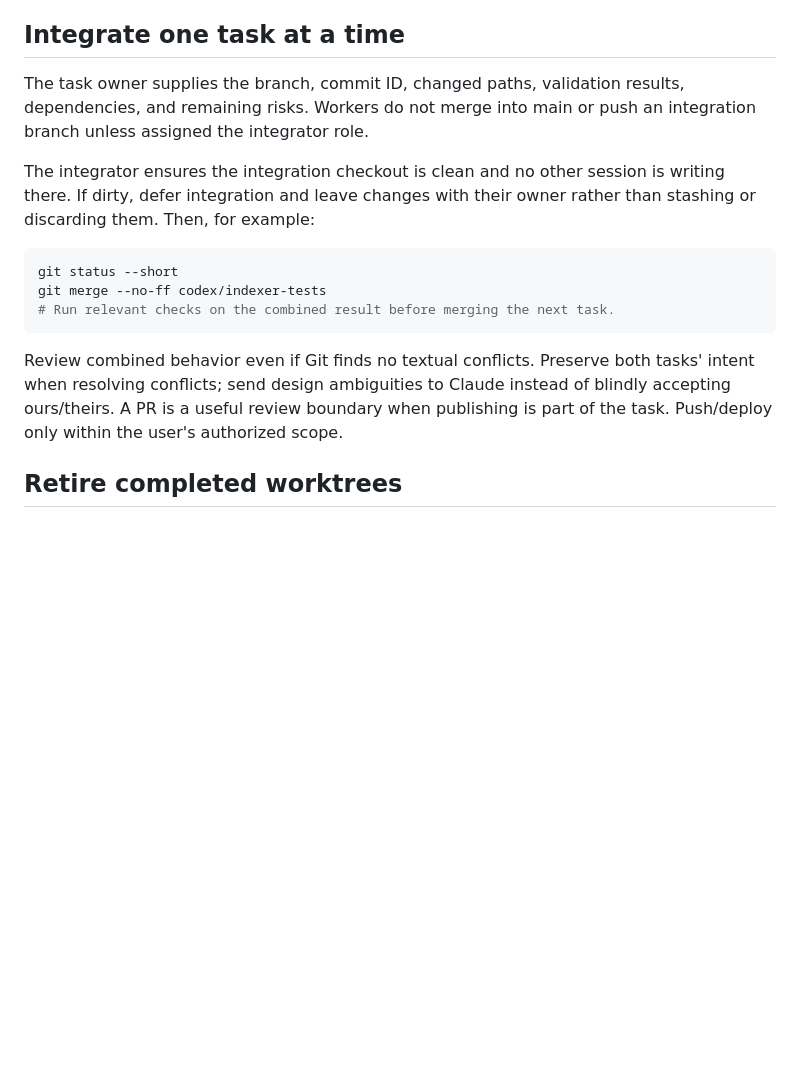
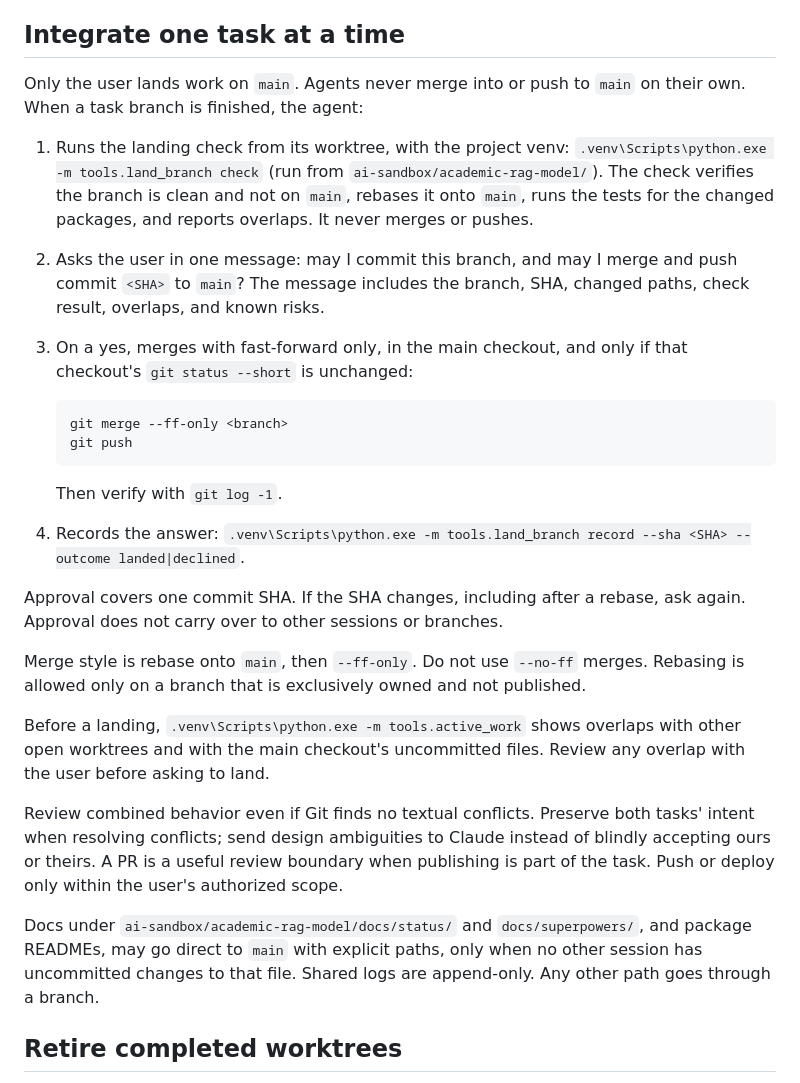
Before and after one commit to AaronScherf/ai-sandbox-master, a Markdown page: docs/WORKTREE_WORKFLOW.md, the part around the change. Rendered like a GitHub page; blank space fills up the shorter version.

Commit message:
Document user-only landings and ff-only merge style
Co-Authored-By: Claude Sonnet 5 <noreply@anthropic.com>

````diff
--- a/docs/WORKTREE_WORKFLOW.md
+++ b/docs/WORKTREE_WORKFLOW.md
@@ -97,25 +97,49 @@ Worktrees do not isolate external side effects.
 
 ## Integrate one task at a time
 
-The task owner supplies the branch, commit ID, changed paths, validation
-results, dependencies, and remaining risks. Workers do not merge into main
-or push an integration branch unless assigned the integrator role.
+Only the user lands work on `main`. Agents never merge into or push to `main`
+on their own. When a task branch is finished, the agent:
 
-The integrator ensures the integration checkout is clean and no other
-session is writing there. If dirty, defer integration and leave changes
-with their owner rather than stashing or discarding them. Then, for example:
+1. Runs the landing check from its worktree, with the project venv:
+   `.venv\Scripts\python.exe -m tools.land_branch check` (run from
+   `ai-sandbox/academic-rag-model/`). The check verifies the branch is clean and
+   not on `main`, rebases it onto `main`, runs the tests for the changed
+   packages, and reports overlaps. It never merges or pushes.
+2. Asks the user in one message: may I commit this branch, and may I merge and
+   push commit `<SHA>` to `main`? The message includes the branch, SHA, changed
+   paths, check result, overlaps, and known risks.
+3. On a yes, merges with fast-forward only, in the main checkout, and only if
+   that checkout's `git status --short` is unchanged:
 
-```powershell
-git status --short
-git merge --no-ff codex/indexer-tests
-# Run relevant checks on the combined result before merging the next task.
-```
+   ```powershell
+   git merge --ff-only <branch>
+   git push
+   ```
 
-Review combined behavior even if Git finds no textual conflicts. Preserve
-both tasks' intent when resolving conflicts; send design ambiguities to
-Claude instead of blindly accepting ours/theirs. A PR is a useful review
-boundary when publishing is part of the task. Push/deploy only within the
-user's authorized scope.
+   Then verify with `git log -1`.
+4. Records the answer: `.venv\Scripts\python.exe -m tools.land_branch record --sha <SHA> --outcome landed|declined`.
+
+Approval covers one commit SHA. If the SHA changes, including after a rebase,
+ask again. Approval does not carry over to other sessions or branches.
+
+Merge style is rebase onto `main`, then `--ff-only`. Do not use `--no-ff`
+merges. Rebasing is allowed only on a branch that is exclusively owned and not
+published.
+
+Before a landing, `.venv\Scripts\python.exe -m tools.active_work` shows
+overlaps with other open worktrees and with the main checkout's uncommitted
+files. Review any overlap with the user before asking to land.
+
+Review combined behavior even if Git finds no textual conflicts. Preserve both
+tasks' intent when resolving conflicts; send design ambiguities to Claude
+instead of blindly accepting ours or theirs. A PR is a useful review boundary
+when publishing is part of the task. Push or deploy only within the user's
+authorized scope.
+
+Docs under `ai-sandbox/academic-rag-model/docs/status/` and
+`docs/superpowers/`, and package READMEs, may go direct to `main` with explicit
+paths, only when no other session has uncommitted changes to that file. Shared
+logs are append-only. Any other path goes through a branch.
 
 ## Retire completed worktrees
 
````
